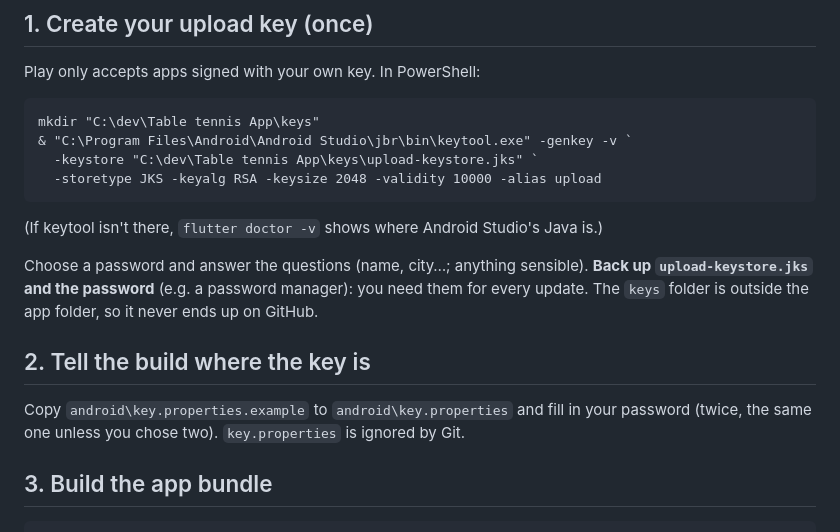
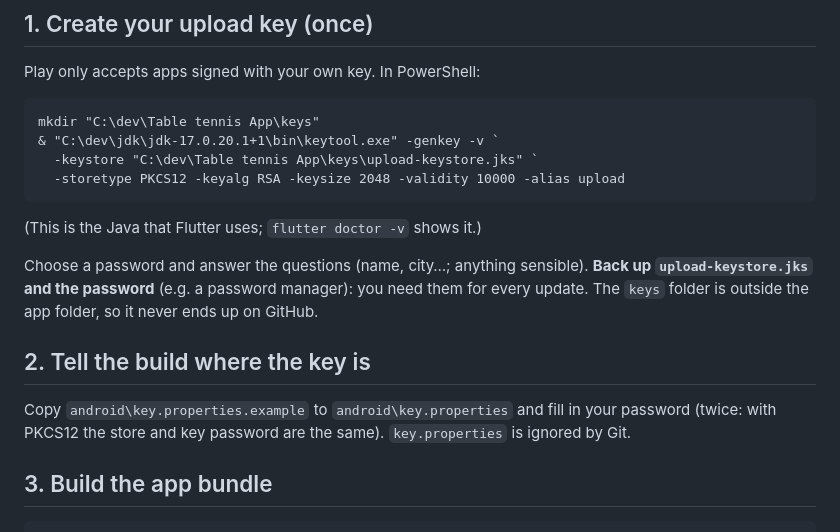
Before and after one commit to Xoxyi/TT-App, a Markdown page: PLAY_INTERNAL_TESTING.md, the part around the change. Rendered like a GitHub page.

Commit message:
Play guide: use the JDK Flutter uses for keytool, PKCS12 keystore
Co-Authored-By: Claude Opus 5.5 <noreply@anthropic.com>

````diff
--- a/PLAY_INTERNAL_TESTING.md
+++ b/PLAY_INTERNAL_TESTING.md
@@ -13,12 +13,12 @@ Play only accepts apps signed with your own key. In PowerShell:
 
 ```
 mkdir "C:\dev\Table tennis App\keys"
-& "C:\Program Files\Android\Android Studio\jbr\bin\keytool.exe" -genkey -v `
+& "C:\dev\jdk\jdk-17.0.20.1+1\bin\keytool.exe" -genkey -v `
   -keystore "C:\dev\Table tennis App\keys\upload-keystore.jks" `
-  -storetype JKS -keyalg RSA -keysize 2048 -validity 10000 -alias upload
+  -storetype PKCS12 -keyalg RSA -keysize 2048 -validity 10000 -alias upload
 ```
 
-(If keytool isn't there, `flutter doctor -v` shows where Android Studio's Java is.)
+(This is the Java that Flutter uses; `flutter doctor -v` shows it.)
 
 Choose a password and answer the questions (name, city…; anything sensible).
 **Back up `upload-keystore.jks` and the password** (e.g. a password manager):
@@ -28,7 +28,7 @@ so it never ends up on GitHub.
 ## 2. Tell the build where the key is
 
 Copy `android\key.properties.example` to `android\key.properties` and fill in
-your password (twice, the same one unless you chose two). `key.properties` is
+your password (twice: with PKCS12 the store and key password are the same). `key.properties` is
 ignored by Git.
 
 ## 3. Build the app bundle
````
